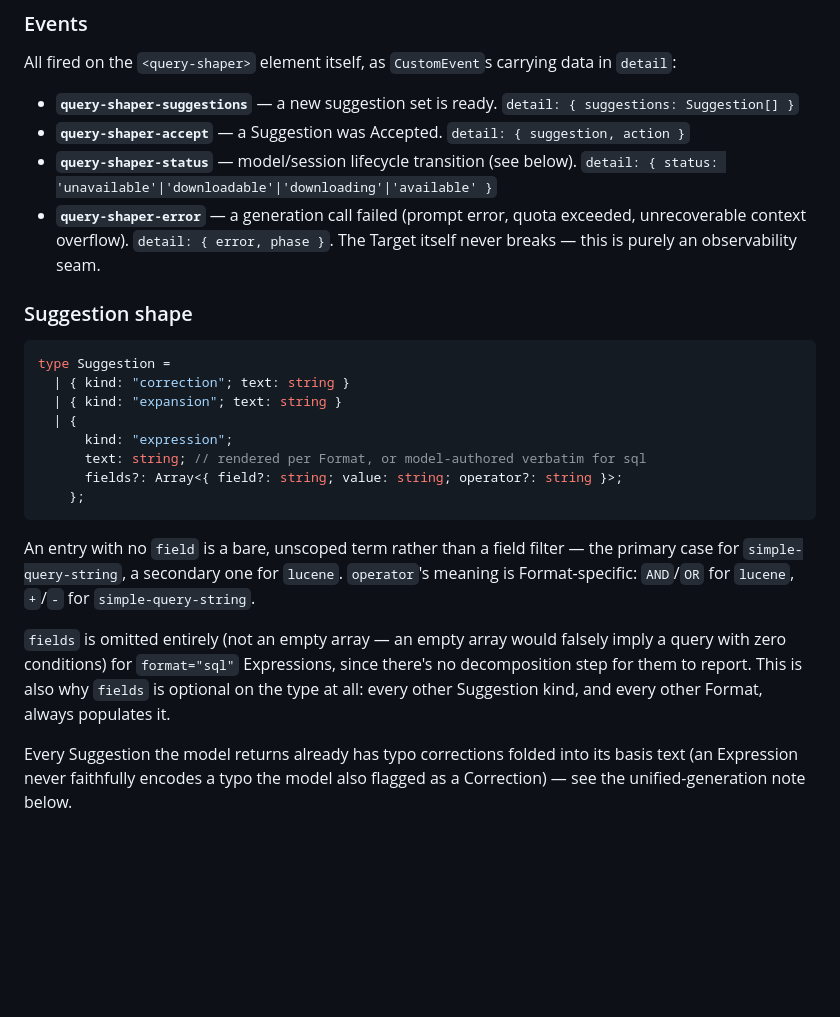
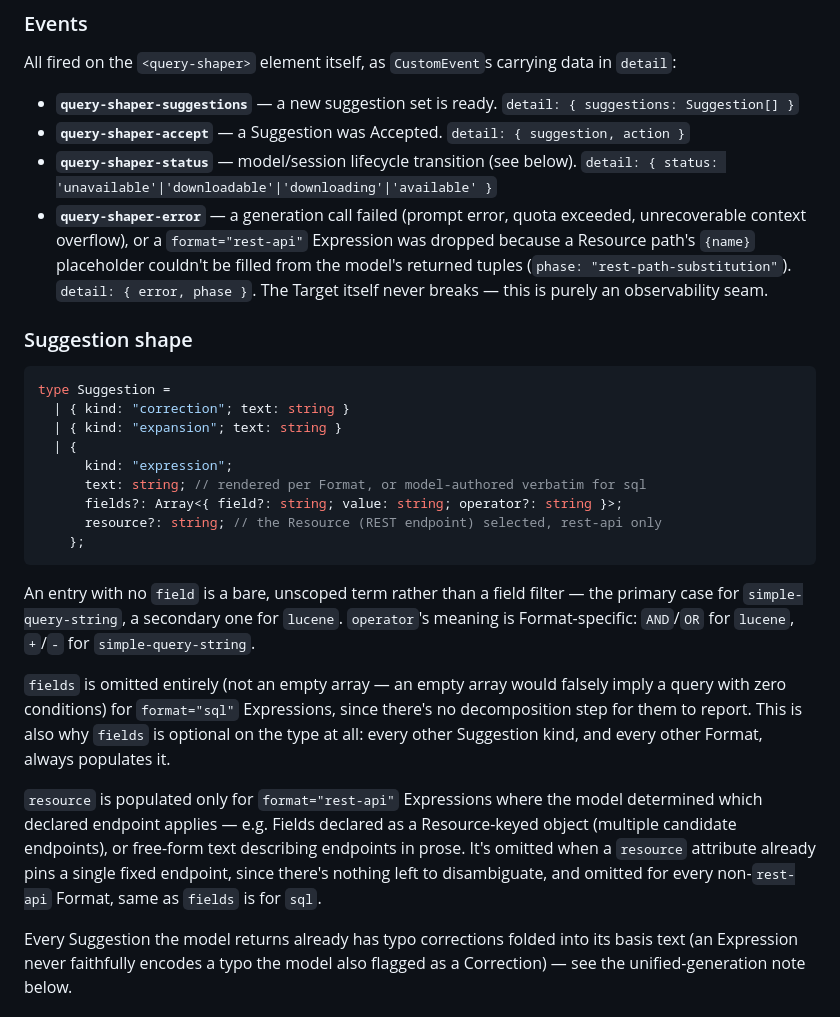
Before and after one commit to internetarchive/query-shaper, a Markdown page: SPEC.md, the part around one of its changes. GitHub-like rendering; blank space fills up the shorter version.

````diff
--- a/SPEC.md
+++ b/SPEC.md
@@ -134,8 +163,11 @@ suggestion, action }`
 - **`query-shaper-status`** — model/session lifecycle transition (see below).
   `detail: { status: 'unavailable'|'downloadable'|'downloading'|'available' }`
 - **`query-shaper-error`** — a generation call failed (prompt error, quota
-  exceeded, unrecoverable context overflow). `detail: { error, phase }`. The
-  Target itself never breaks — this is purely an observability seam.
+  exceeded, unrecoverable context overflow), or a `format="rest-api"`
+  Expression was dropped because a Resource path's `{name}` placeholder
+  couldn't be filled from the model's returned tuples (`phase:
+  "rest-path-substitution"`). `detail: { error, phase }`. The Target itself
+  never breaks — this is purely an observability seam.
 
 ### Suggestion shape
 
@@ -147,6 +179,7 @@ type Suggestion =
       kind: "expression";
       text: string; // rendered per Format, or model-authored verbatim for sql
       fields?: Array<{ field?: string; value: string; operator?: string }>;
+      resource?: string; // the Resource (REST endpoint) selected, rest-api only
     };
 ```
 
@@ -160,6 +193,14 @@ falsely imply a query with zero conditions) for `format="sql"` Expressions,
 since there's no decomposition step for them to report. This is also why
 `fields` is optional on the type at all: every other Suggestion kind, and
 every other Format, always populates it.
+
+`resource` is populated only for `format="rest-api"` Expressions where the
+model determined which declared endpoint applies — e.g. Fields declared as
+a Resource-keyed object (multiple candidate endpoints), or free-form text
+describing endpoints in prose. It's omitted when a `resource` attribute
+already pins a single fixed endpoint, since there's nothing left to
+disambiguate, and omitted for every non-`rest-api` Format, same as `fields`
+is for `sql`.
 
 Every Suggestion the model returns already has typo corrections folded into
 its basis text (an Expression never faithfully encodes a typo the model
````
Also changed, not shown: other parts of SPEC.md (+74 -6 lines), CONTEXT.md (+17 -7 lines).
